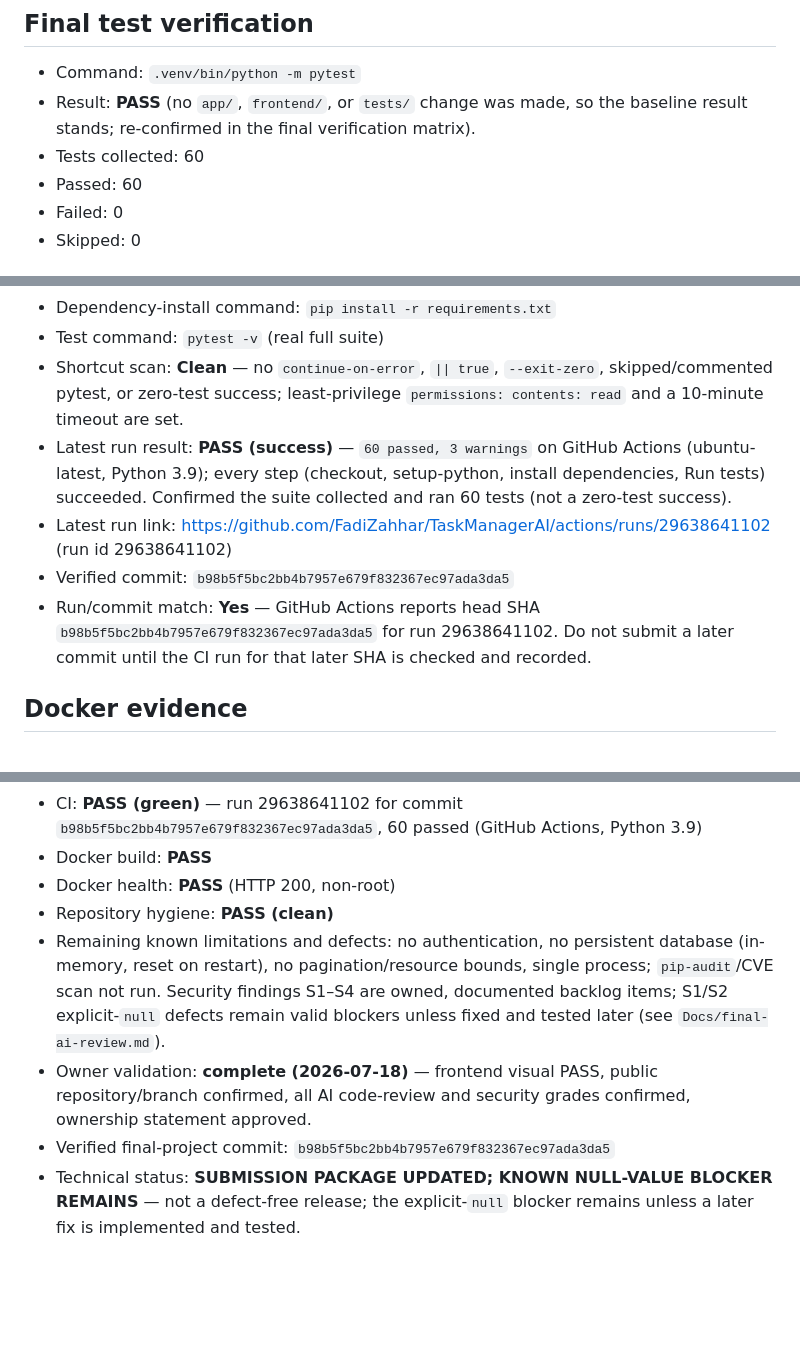
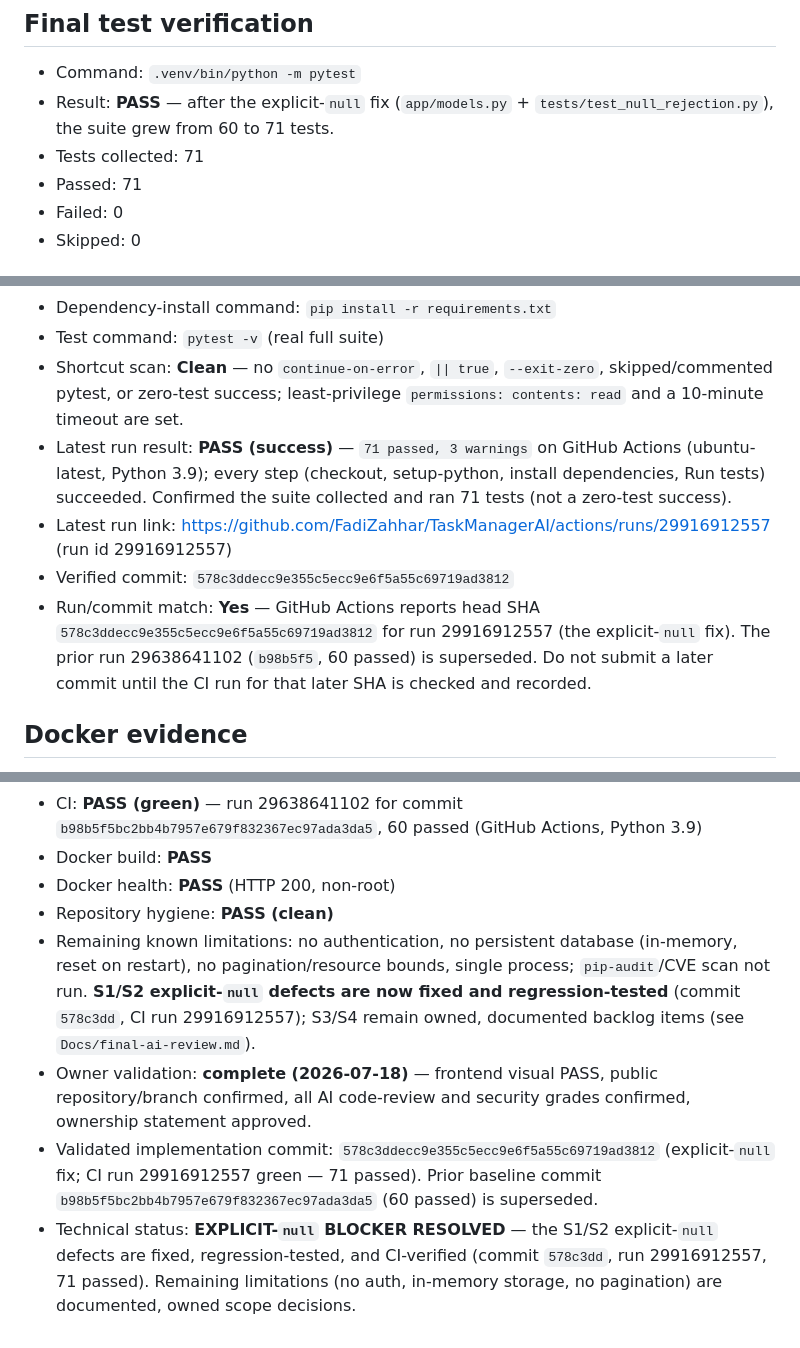
Before and after one commit to FadiZahhar/TaskManagerAI, a Markdown page: Docs/release-evidence.md, 3 parts joined by grey strips. GitHub-like rendering; blank space fills up the shorter version.

```diff
--- a/Docs/release-evidence.md
+++ b/Docs/release-evidence.md
@@ -64,10 +94,10 @@ observed on the operator's machine; results are summarized, not fabricated.
 ## Final test verification
 
 - Command: `.venv/bin/python -m pytest`
-- Result: **PASS** (no `app/`, `frontend/`, or `tests/` change was made, so the
-  baseline result stands; re-confirmed in the final verification matrix).
-- Tests collected: 60
-- Passed: 60
+- Result: **PASS** — after the explicit-`null` fix (`app/models.py` +
+  `tests/test_null_rejection.py`), the suite grew from 60 to 71 tests.
+- Tests collected: 71
+- Passed: 71
 - Failed: 0
 - Skipped: 0
 
@@ -83,15 +113,17 @@ observed on the operator's machine; results are summarized, not fabricated.
 - Shortcut scan: **Clean** — no `continue-on-error`, `|| true`, `--exit-zero`,
   skipped/commented pytest, or zero-test success; least-privilege
   `permissions: contents: read` and a 10-minute timeout are set.
-- Latest run result: **PASS (success)** — `60 passed, 3 warnings` on GitHub
+- Latest run result: **PASS (success)** — `71 passed, 3 warnings` on GitHub
   Actions (ubuntu-latest, Python 3.9); every step (checkout, setup-python,
   install dependencies, Run tests) succeeded. Confirmed the suite collected and
-  ran 60 tests (not a zero-test success).
-- Latest run link: <https://github.com/FadiZahhar/TaskManagerAI/actions/runs/29638641102> (run id 29638641102)
-- Verified commit: `b98b5f5bc2bb4b7957e679f832367ec97ada3da5`
+  ran 71 tests (not a zero-test success).
+- Latest run link: <https://github.com/FadiZahhar/TaskManagerAI/actions/runs/29916912557> (run id 29916912557)
+- Verified commit: `578c3ddecc9e355c5ecc9e6f5a55c69719ad3812`
 - Run/commit match: **Yes** — GitHub Actions reports head SHA
-  `b98b5f5bc2bb4b7957e679f832367ec97ada3da5` for run 29638641102. Do not submit
-  a later commit until the CI run for that later SHA is checked and recorded.
+  `578c3ddecc9e355c5ecc9e6f5a55c69719ad3812` for run 29916912557 (the
+  explicit-`null` fix). The prior run 29638641102 (`b98b5f5`, 60 passed) is
+  superseded. Do not submit a later commit until the CI run for that later SHA is
+  checked and recorded.
 
 ## Docker evidence
 
@@ -154,15 +187,18 @@ observed on the operator's machine; results are summarized, not fabricated.
 - Docker build: **PASS**
 - Docker health: **PASS** (HTTP 200, non-root)
 - Repository hygiene: **PASS (clean)**
-- Remaining known limitations and defects: no authentication, no persistent
-  database (in-memory, reset on restart), no pagination/resource bounds, single
-  process; `pip-audit`/CVE scan not run. Security findings S1–S4 are owned,
-  documented backlog items; S1/S2 explicit-`null` defects remain valid blockers
-  unless fixed and tested later (see `Docs/final-ai-review.md`).
+- Remaining known limitations: no authentication, no persistent database
+  (in-memory, reset on restart), no pagination/resource bounds, single process;
+  `pip-audit`/CVE scan not run. **S1/S2 explicit-`null` defects are now fixed and
+  regression-tested** (commit `578c3dd`, CI run 29916912557); S3/S4 remain owned,
+  documented backlog items (see `Docs/final-ai-review.md`).
 - Owner validation: **complete (2026-07-18)** — frontend visual PASS, public
   repository/branch confirmed, all AI code-review and security grades confirmed,
   ownership statement approved.
-- Verified final-project commit: `b98b5f5bc2bb4b7957e679f832367ec97ada3da5`
-- Technical status: **SUBMISSION PACKAGE UPDATED; KNOWN NULL-VALUE BLOCKER
-  REMAINS** — not a defect-free release; the explicit-`null` blocker remains
-  unless a later fix is implemented and tested.
+- Validated implementation commit: `578c3ddecc9e355c5ecc9e6f5a55c69719ad3812`
+  (explicit-`null` fix; CI run 29916912557 green — 71 passed). Prior baseline
+  commit `b98b5f5bc2bb4b7957e679f832367ec97ada3da5` (60 passed) is superseded.
+- Technical status: **EXPLICIT-`null` BLOCKER RESOLVED** — the S1/S2
+  explicit-`null` defects are fixed, regression-tested, and CI-verified (commit
+  `578c3dd`, run 29916912557, 71 passed). Remaining limitations (no auth,
+  in-memory storage, no pagination) are documented, owned scope decisions.
```
Also changed, not shown: other parts of Docs/release-evidence.md (+40 -9 lines), Docs/final-ai-review.md (+14 -6 lines).
